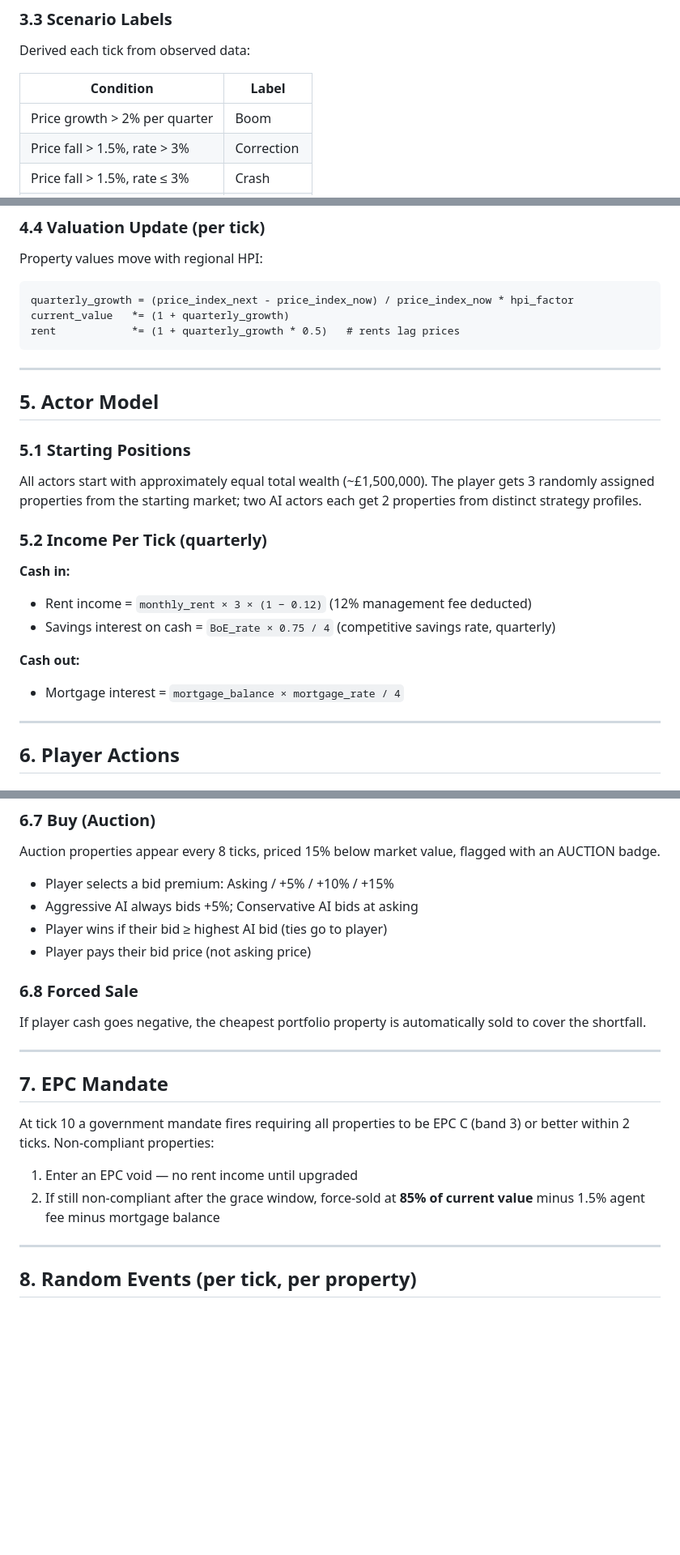
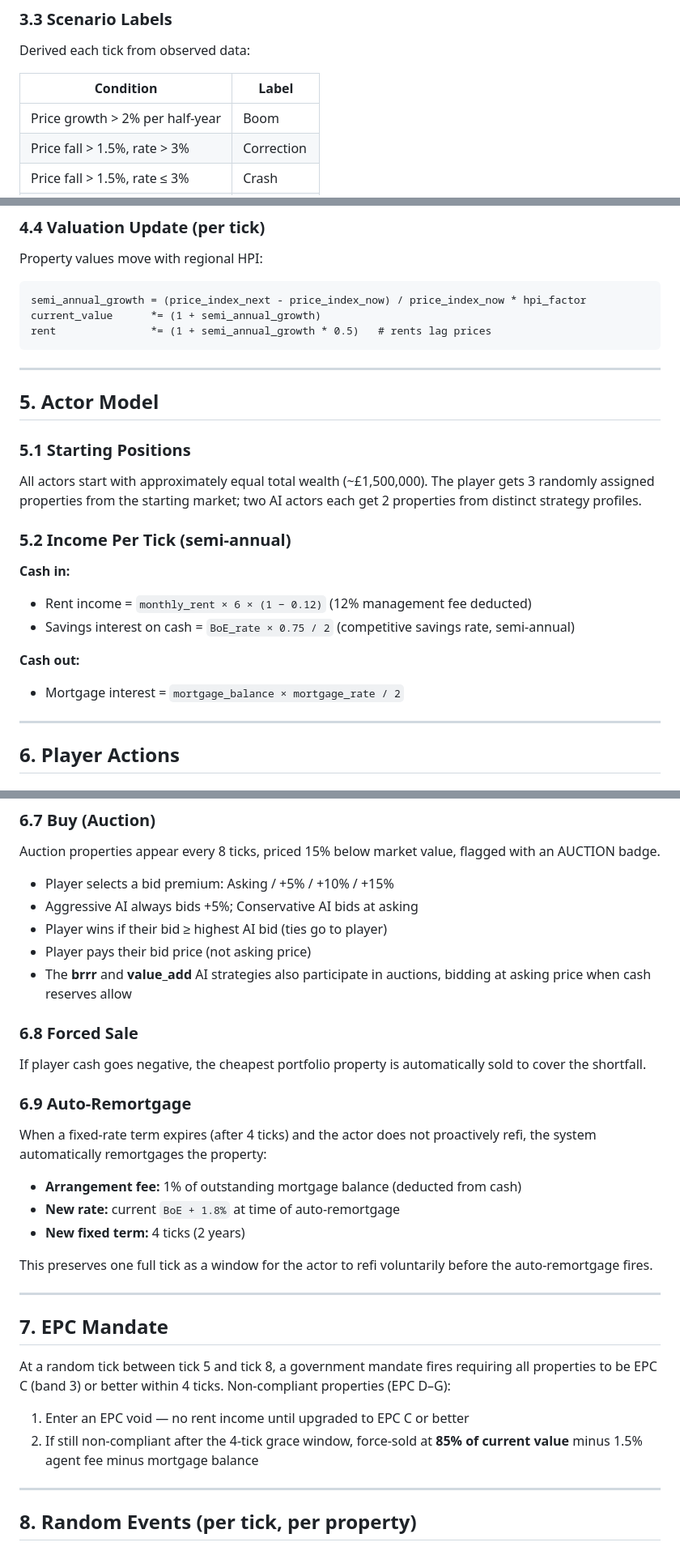
Before and after one commit to steve-ed/Invest_game, a Markdown page: game.md, 3 parts joined by grey strips. Shown at 81% size. Rendered like a GitHub page; blank space fills up the shorter version.

Commit message:
docs: update game.md to match actual semi-annual implementation
- Turn cadence: 3 months → 6 months (semi-annual); simulated years doubled
- Income formulas: ×3→×6, /4→/2 throughout
- Mortgage fixed term: 8 ticks → 4 ticks (still 2 years at 6-month cadence)
- EPC mandate: tick 10 → random tick 5–8; grace window 2 → 4 ticks
- Add section 6.9 Auto-Remortgage: 1% arrangement fee mechanic
- Note brrr and value_add AI strategies bid at auctions
- Macro dataset described as semi-annual (H1/H2) not quarterly

Co-Authored-By: Claude Sonnet 4.6 <noreply@anthropic.com>

````diff
--- a/game.md
+++ b/game.md
@@ -58,7 +58,7 @@ Derived each tick from observed data:
 
 | Condition | Label |
 |---|---|
-| Price growth > 2% per quarter | Boom |
+| Price growth > 2% per half-year | Boom |
 | Price fall > 1.5%, rate > 3% | Correction |
 | Price fall > 1.5%, rate ≤ 3% | Crash |
 | Rate > 8% | High Rates |
@@ -117,9 +117,9 @@ Poor EPC properties are priced below their HPI-adjusted value to reflect complia
 Property values move with regional HPI:
 
 ```
-quarterly_growth = (price_index_next - price_index_now) / price_index_now * hpi_factor
-current_value   *= (1 + quarterly_growth)
-rent            *= (1 + quarterly_growth * 0.5)   # rents lag prices
+semi_annual_growth = (price_index_next - price_index_now) / price_index_now * hpi_factor
+current_value      *= (1 + semi_annual_growth)
+rent               *= (1 + semi_annual_growth * 0.5)   # rents lag prices
 ```
 
 ---
@@ -130,14 +130,14 @@ rent            *= (1 + quarterly_growth * 0.5)   # rents lag prices
 
 All actors start with approximately equal total wealth (~£1,500,000). The player gets 3 randomly assigned properties from the starting market; two AI actors each get 2 properties from distinct strategy profiles.
 
-### 5.2 Income Per Tick (quarterly)
+### 5.2 Income Per Tick (semi-annual)
 
 **Cash in:**
-- Rent income = `monthly_rent × 3 × (1 − 0.12)` (12% management fee deducted)
-- Savings interest on cash = `BoE_rate × 0.75 / 4` (competitive savings rate, quarterly)
+- Rent income = `monthly_rent × 6 × (1 − 0.12)` (12% management fee deducted)
+- Savings interest on cash = `BoE_rate × 0.75 / 2` (competitive savings rate, semi-annual)
 
 **Cash out:**
-- Mortgage interest = `mortgage_balance × mortgage_rate / 4`
+- Mortgage interest = `mortgage_balance × mortgage_rate / 2`
 
 ---
 
@@ -217,19 +217,30 @@ Auction properties appear every 8 ticks, priced 15% below market value, flagged
 - Aggressive AI always bids +5%; Conservative AI bids at asking
 - Player wins if their bid ≥ highest AI bid (ties go to player)
 - Player pays their bid price (not asking price)
+- The **brrr** and **value_add** AI strategies also participate in auctions, bidding at asking price when cash reserves allow
 
 ### 6.8 Forced Sale
 
 If player cash goes negative, the cheapest portfolio property is automatically sold to cover the shortfall.
 
+### 6.9 Auto-Remortgage
+
+When a fixed-rate term expires (after 4 ticks) and the actor does not proactively refi, the system automatically remortgages the property:
+
+- **Arrangement fee:** 1% of outstanding mortgage balance (deducted from cash)
+- **New rate:** current `BoE + 1.8%` at time of auto-remortgage
+- **New fixed term:** 4 ticks (2 years)
+
+This preserves one full tick as a window for the actor to refi voluntarily before the auto-remortgage fires.
+
 ---
 
 ## 7. EPC Mandate
 
-At tick 10 a government mandate fires requiring all properties to be EPC C (band 3) or better within 2 ticks. Non-compliant properties:
+At a random tick between tick 5 and tick 8, a government mandate fires requiring all properties to be EPC C (band 3) or better within 4 ticks. Non-compliant properties (EPC D–G):
 
-1. Enter an EPC void — no rent income until upgraded
-2. If still non-compliant after the grace window, force-sold at **85% of current value** minus 1.5% agent fee minus mortgage balance
+1. Enter an EPC void — no rent income until upgraded to EPC C or better
+2. If still non-compliant after the 4-tick grace window, force-sold at **85% of current value** minus 1.5% agent fee minus mortgage balance
 
 ---
 
````
Also changed, not shown: other parts of game.md (+9 -9 lines).
